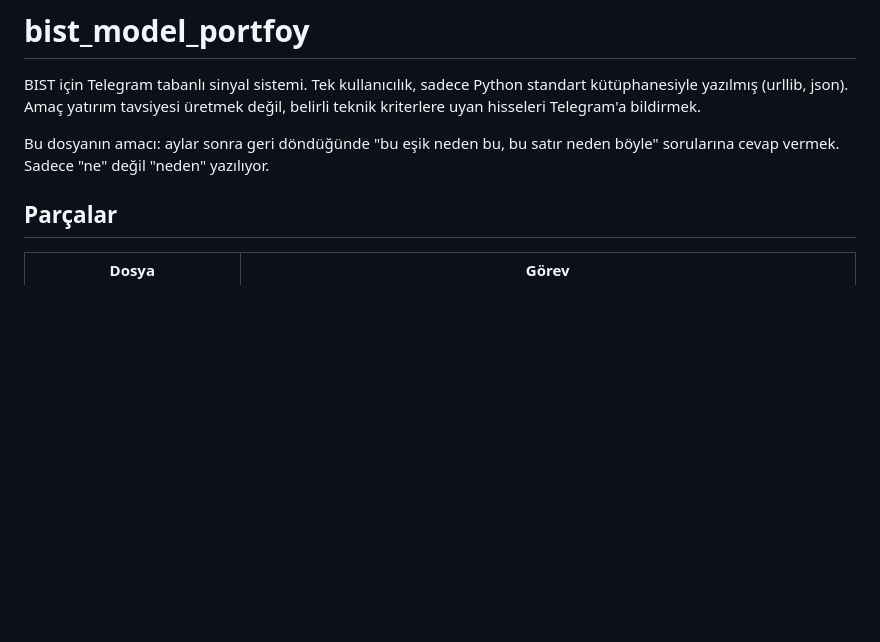
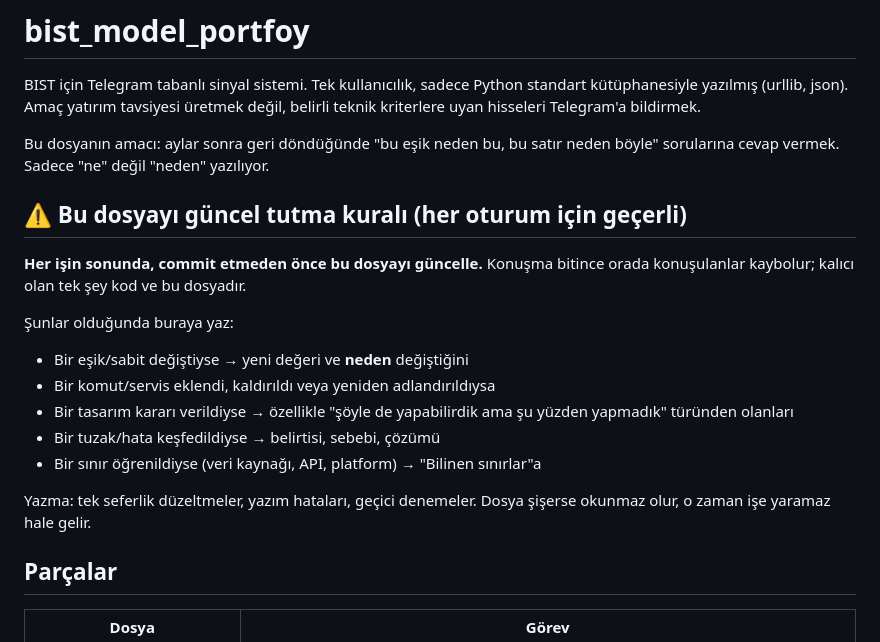
Before and after one commit to alprgl/Bist-model-portfoy, a Markdown page: CLAUDE.md, the part around the change. GitHub-like rendering; blank space fills up the shorter version.

Commit message:
CLAUDE.md'ye kendini guncel tutma kurali ekle
Dosya her yeni oturumda otomatik okundugu icin, kurali dosyanin icine
yazmak onu sadece su anki oturumu degil gelecekteki her oturumu baglar
hale getiriyor. Kural: her isin sonunda, commit oncesi guncelle.

Neyin yazilacagi da tanimli (degisen esikler ve gerekceleri, eklenen/
kaldirilan komutlar, tasarim kararlari, kesfedilen tuzaklar, ogrenilen
sinirlar) ve neyin yazilmayacagi da (tek seferlik duzeltmeler, yazim
hatalari) - cunku sisen bir dosya okunmaz hale gelir, o zaman amacini
kaybeder.

Co-Authored-By: Claude Opus 5 <noreply@anthropic.com>
Claude-Session: https://claude.ai/code/session_01RcMGL8MymjNDEvQ8gXDa7R

```diff
--- a/CLAUDE.md
+++ b/CLAUDE.md
@@ -6,6 +6,22 @@ standart kütüphanesiyle yazılmış (urllib, json). Amaç yatırım tavsiyesi
 
 Bu dosyanın amacı: aylar sonra geri döndüğünde "bu eşik neden bu, bu satır
 neden böyle" sorularına cevap vermek. Sadece "ne" değil "neden" yazılıyor.
+
+## ⚠️ Bu dosyayı güncel tutma kuralı (her oturum için geçerli)
+
+**Her işin sonunda, commit etmeden önce bu dosyayı güncelle.** Konuşma bitince
+orada konuşulanlar kaybolur; kalıcı olan tek şey kod ve bu dosyadır.
+
+Şunlar olduğunda buraya yaz:
+- Bir eşik/sabit değiştiyse → yeni değeri ve **neden** değiştiğini
+- Bir komut/servis eklendi, kaldırıldı veya yeniden adlandırıldıysa
+- Bir tasarım kararı verildiyse → özellikle "şöyle de yapabilirdik ama şu
+  yüzden yapmadık" türünden olanları
+- Bir tuzak/hata keşfedildiyse → belirtisi, sebebi, çözümü
+- Bir sınır öğrenildiyse (veri kaynağı, API, platform) → "Bilinen sınırlar"a
+
+Yazma: tek seferlik düzeltmeler, yazım hataları, geçici denemeler. Dosya
+şişerse okunmaz olur, o zaman işe yaramaz hale gelir.
 
 ## Parçalar
 
```
